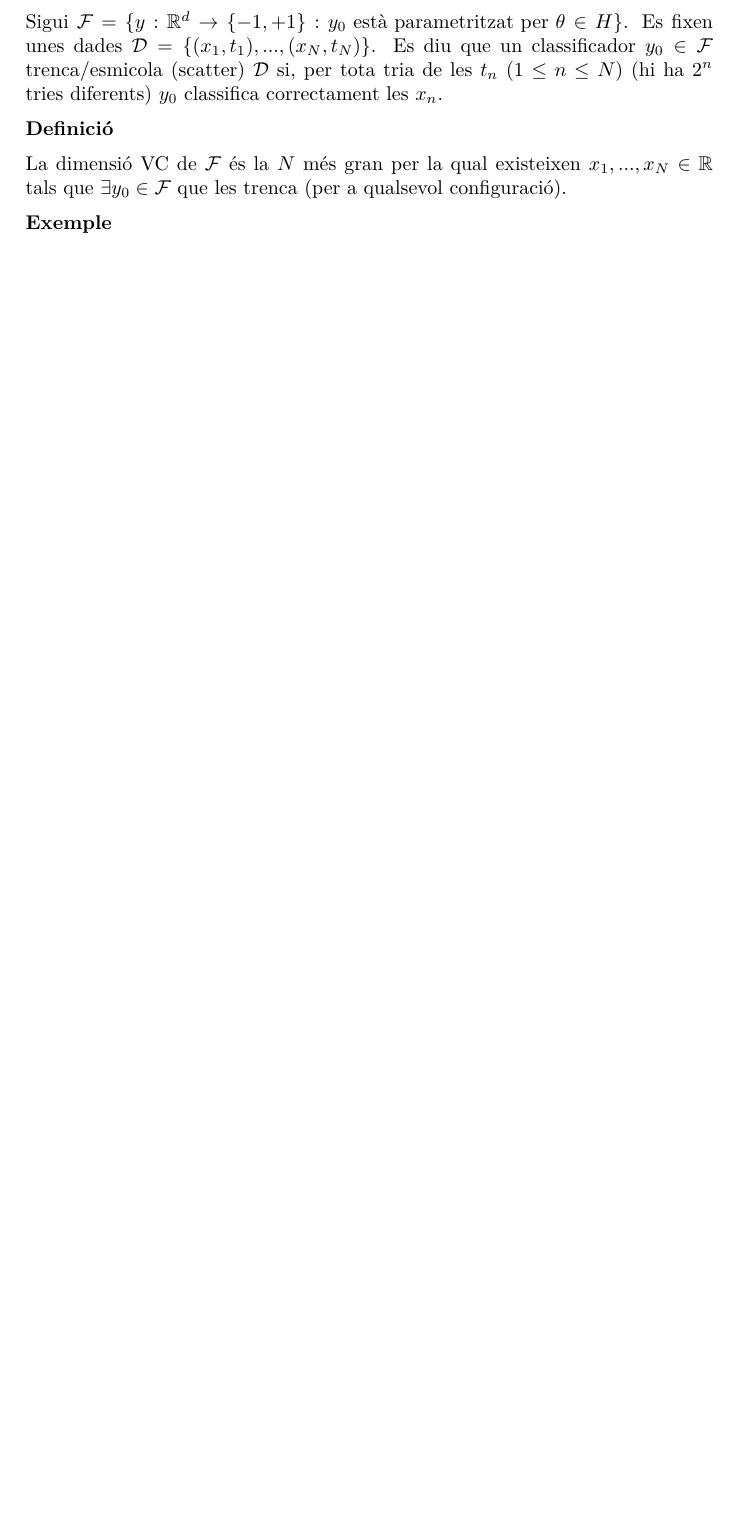
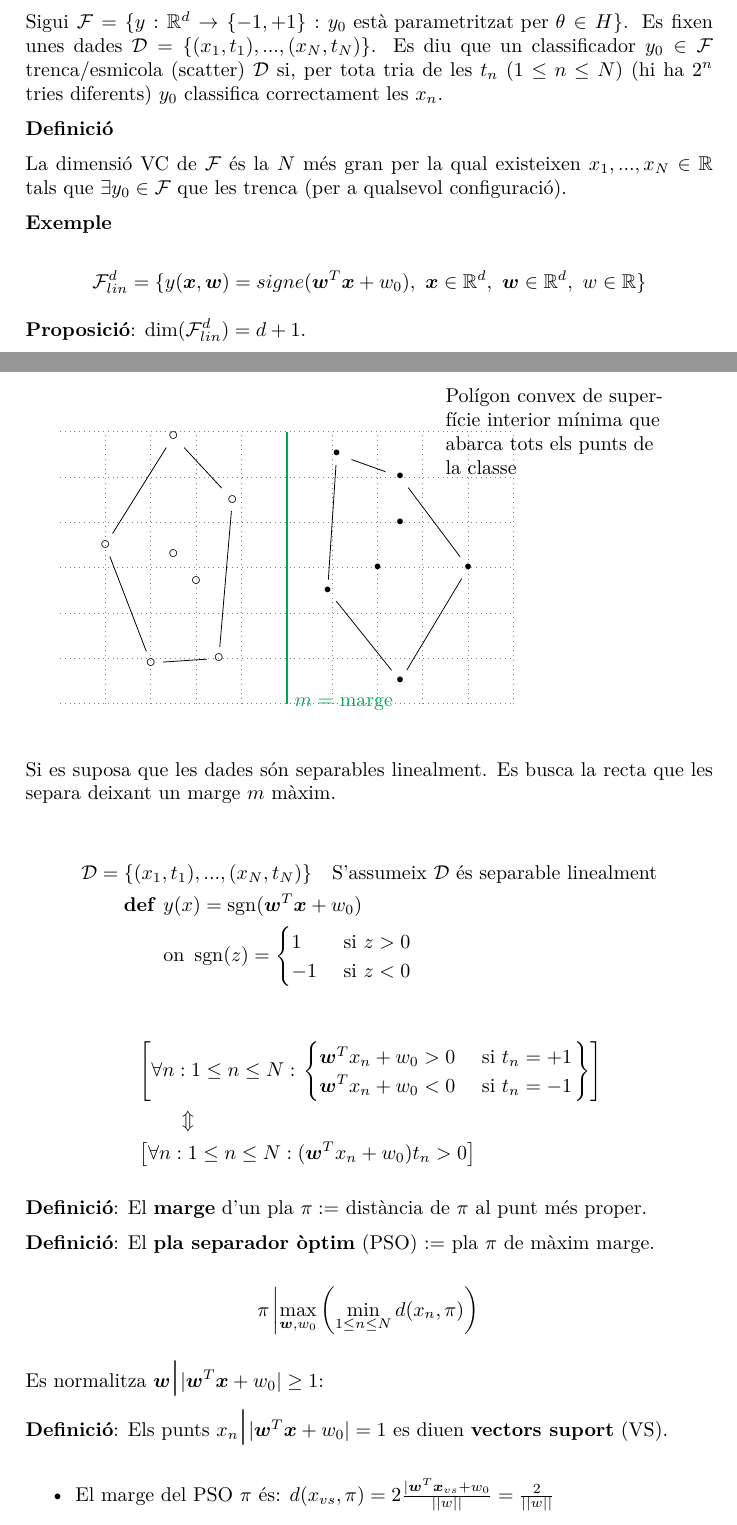
Before and after one commit to jmigual/APATeoria, a LaTeX document (APA/tema_8/tema_8.tex): part of page 3 of 5 before the commit and two parts of pages 3 and 4 of 7 after it, the two joined at a grey line, cut so that both start at the same text, the shorter picture padded with empty space. Compiled offline with XeLaTeX.

Commit message:
Finished chapter 8 revision

```diff
--- a/APA/tema_8/tema_8.tex
+++ b/APA/tema_8/tema_8.tex
@@ -7,10 +7,13 @@
 \usepackage[catalan]{babel} % Language
 \usepackage{fontspec}
 \usepackage[makeroom]{cancel}
-\usepackage{xcolor}
+\usepackage[dvipsnames]{xcolor}
 \usepackage{tikz}
 \usepackage{pgfplots}
 \usepackage{float}
+
+\newcommand*{\op}[1]{\operatorname{#1}}
+\newcommand*{\bmath}[1]{\boldsymbol{#1}}
 
 \setlength{\parindent}{0pt}
 \setlength{\parskip}{0.2cm}
@@ -207,5 +210,78 @@ La dimensió VC de $\mathcal{F}$ és la $N$ més gran per la qual existeixen $x_
 \textbf{Exemple}
 
 $$
+\mathcal{F}_{lin}^d = \{ y(\boldsymbol{x}, \boldsymbol{w}) = signe(\boldsymbol{w}^T \boldsymbol{x} + w_0),
+\ \boldsymbol{x} \in \mathbb{R}^d, \ \boldsymbol{w} \in \mathbb{R}^d, \ w \in \mathbb{R}  \}
+$$
+
+\textbf{Proposició}: $\dim (\mathcal{F}_{lin}^d) = d + 1$.
+
+\section{Màquines de Vectors Suport}
+
+\begin{figure}[H]
+	\centering
+
+	\begin{tikzpicture}[scale=8]
+		\draw [step=0.1, dotted, gray] (-0.5,0) grid (0.5,0.6);
+
+		\foreach \Point [count=\x] in {(0.09, 0.25), (0.25, 0.05), (0.4, 0.3), (0.25, 0.5), (0.11, 0.55), (0.2, 0.3), (0.25, 0.4)}{
+			\node (right-\x) at \Point {\textbullet};
+		}
+		\foreach \Point [count=\x] in {(-0.15, 0.1), (-0.3, 0.09), (-0.4, 0.35), (-0.25, 0.59), (-0.12, 0.45), (-0.2, 0.27), (-0.25, 0.33)} {
+			\node (left-\x) at \Point {$\circ$};
+		}
+
+		\foreach \x [remember=\x as \lastx (initially 1)] in{2,...,5,1}{
+			\draw (right-\x) -- (right-\lastx);
+			\draw (left-\x) -- (left-\lastx);
+		}
+
+		\draw[very thick, Green] (0,0) -- (0, 0.6) node[at start, right] {\textcolor{Green}{$m = $ marge}};
+
+		\node[text width = 4cm] at (0.6, 0.6) {Polígon convex de superfície interior mínima que abarca tots els punts de la classe};
+	\end{tikzpicture}
+\end{figure}
+
+Si es suposa que les dades són separables linealment. Es busca la recta que les separa deixant un marge $m$ màxim.
+
+\begin{align*}
+	\mathcal{D} &= \{ (x_1, t_1), ..., (x_N, t_N) \} \quad \text{S'assumeix $\mathcal{D}$ és separable linealment} \\
+	& \phantom{{}={}}
+	\begin{aligned}
+		\text{\textbf{def }} & y(x) = \op{sgn}(\boldsymbol{w}^T \boldsymbol{x} + w_0) \\
+		& \text{on } \op{sgn}(z) =
+		\begin{cases}
+			1 & \text{ si } z > 0 \\
+			-1 & \text{ si } z < 0
+		\end{cases}
+	\end{aligned}
+\end{align*}
+
+\begin{align*}
+	& \left[ \forall n : 1 \le n \le N :
+	\begin{rcases}
+	\begin{cases}
+		\bmath{w}^T x_n + w_0 > 0 & \text{ si } t_n = +1 \\
+		\bmath{w}^T x_n + w_0 < 0 & \text{ si } t_n = -1
+	\end{cases}
+	\end{rcases}
+	\right] \\
+	& \hspace{2em} \Updownarrow \\
+	& \left[ \forall n : 1 \le n \le N : (\bmath{w}^T x_n + w_0) t_n > 0 \right]
+\end{align*}
+
+\textbf{Definició}: El \textbf{marge} d'un pla $\pi := $ distància de $\pi$ al punt més proper.
+
+\textbf{Definició}: El \textbf{pla separador òptim} (PSO) $:=$ pla $\pi$ de màxim marge.
 
 $$
+\pi \left| \max_{\bmath{w}, w_0} \left( \min_{1 \le n \le N} d(x_n, \pi) \right)\right.
+$$
+
+Es normalitza $\bmath{w} \scalebox{1.8}{|} |\bmath{w}^T \bmath{x} + w_0| \ge 1$:
+
+\textbf{Definició}: Els punts $x_n \scalebox{1.8}{|} |\bmath{w}^T \bmath{x} + w_0| = 1$ es diuen \textbf{vectors suport} (VS).
+
+\begin{itemize}
+	\item El marge del PSO $\pi$ és: $d(x_{vs}, \pi) = 2 \frac{|\bmath{w}^T \bmath{x}_{vs} + w_0}{||w||} = \frac{2}{||w||}$
+\end{itemize}
```
Also changed, not shown: APA/tema_8/tema_8.tex (69 more changed lines).
